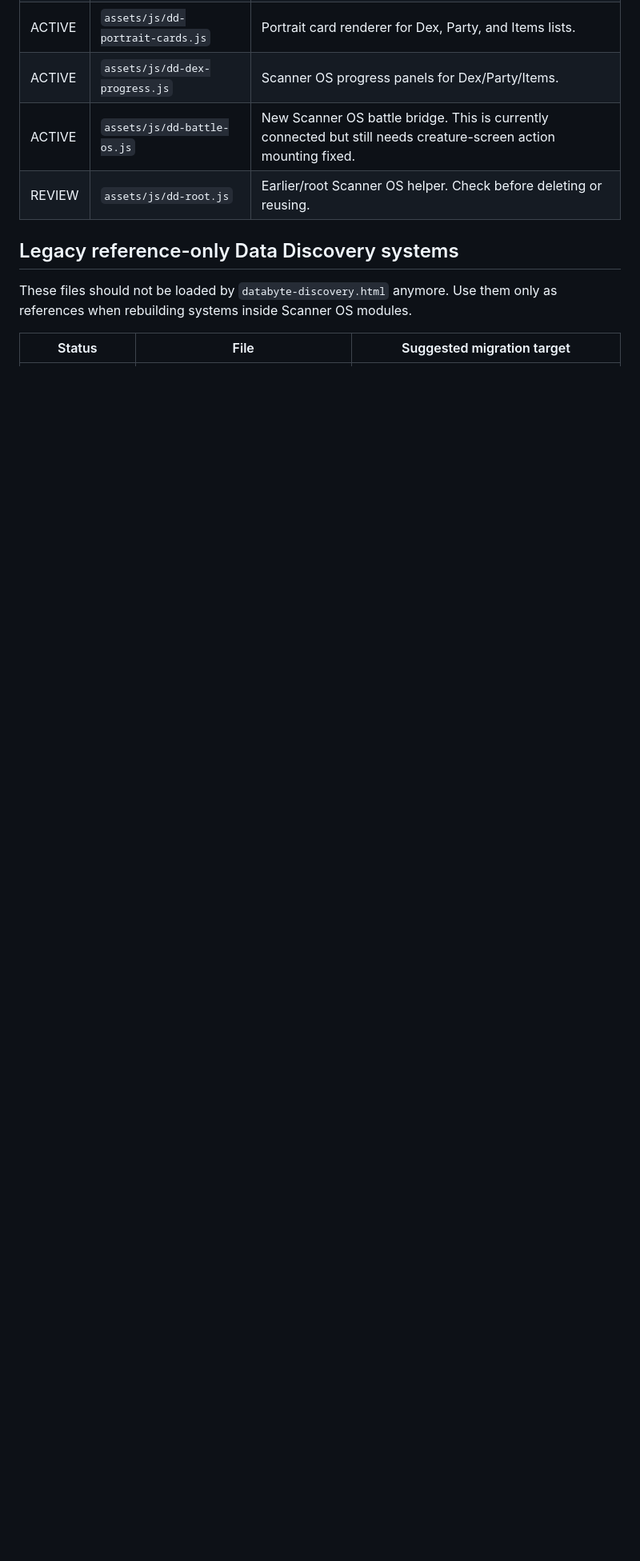
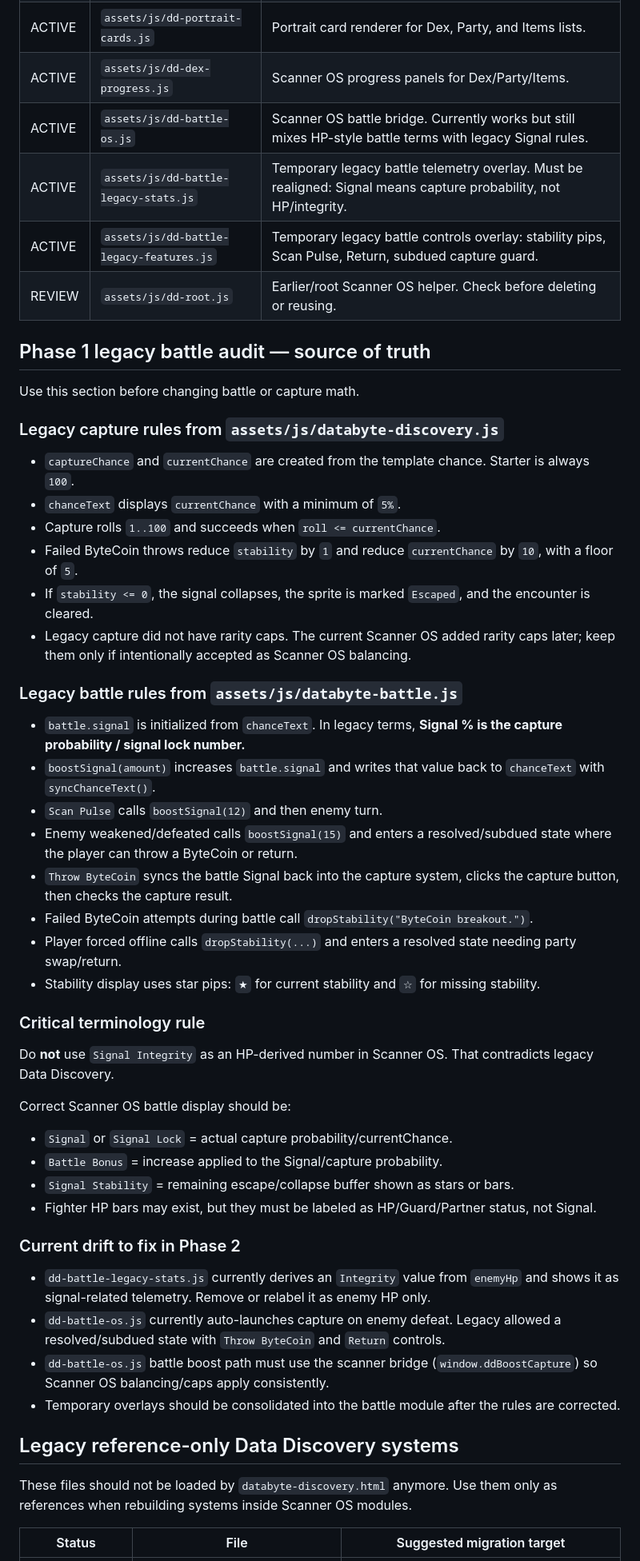
Before and after one commit to voltanlabs/voltanlabs.github.io, a Markdown page: docs/databyte-discovery-scanner-map.md, the part around one of its changes. Shown at 80% size. Drawn GitHub-style; blank space fills up the shorter version.

Commit message:
Document legacy battle signal rules

```diff
--- a/docs/databyte-discovery-scanner-map.md
+++ b/docs/databyte-discovery-scanner-map.md
@@ -30,8 +30,52 @@ These files are current modular wrappers for the new app shell.
 | ACTIVE | `assets/js/dd-capture-themes.js` | Capture result color/mood themes. |
 | ACTIVE | `assets/js/dd-portrait-cards.js` | Portrait card renderer for Dex, Party, and Items lists. |
 | ACTIVE | `assets/js/dd-dex-progress.js` | Scanner OS progress panels for Dex/Party/Items. |
-| ACTIVE | `assets/js/dd-battle-os.js` | New Scanner OS battle bridge. This is currently connected but still needs creature-screen action mounting fixed. |
+| ACTIVE | `assets/js/dd-battle-os.js` | Scanner OS battle bridge. Currently works but still mixes HP-style battle terms with legacy Signal rules. |
+| ACTIVE | `assets/js/dd-battle-legacy-stats.js` | Temporary legacy battle telemetry overlay. Must be realigned: Signal means capture probability, not HP/integrity. |
+| ACTIVE | `assets/js/dd-battle-legacy-features.js` | Temporary legacy battle controls overlay: stability pips, Scan Pulse, Return, subdued capture guard. |
 | REVIEW | `assets/js/dd-root.js` | Earlier/root Scanner OS helper. Check before deleting or reusing. |
+
+## Phase 1 legacy battle audit — source of truth
+
+Use this section before changing battle or capture math.
+
+### Legacy capture rules from `assets/js/databyte-discovery.js`
+
+- `captureChance` and `currentChance` are created from the template chance. Starter is always `100`.
+- `chanceText` displays `currentChance` with a minimum of `5%`.
+- Capture rolls `1..100` and succeeds when `roll <= currentChance`.
+- Failed ByteCoin throws reduce `stability` by `1` and reduce `currentChance` by `10`, with a floor of `5`.
+- If `stability <= 0`, the signal collapses, the sprite is marked `Escaped`, and the encounter is cleared.
+- Legacy capture did not have rarity caps. The current Scanner OS added rarity caps later; keep them only if intentionally accepted as Scanner OS balancing.
+
+### Legacy battle rules from `assets/js/databyte-battle.js`
+
+- `battle.signal` is initialized from `chanceText`. In legacy terms, **Signal % is the capture probability / signal lock number.**
+- `boostSignal(amount)` increases `battle.signal` and writes that value back to `chanceText` with `syncChanceText()`.
+- `Scan Pulse` calls `boostSignal(12)` and then enemy turn.
+- Enemy weakened/defeated calls `boostSignal(15)` and enters a resolved/subdued state where the player can throw a ByteCoin or return.
+- `Throw ByteCoin` syncs the battle Signal back into the capture system, clicks the capture button, then checks the capture result.
+- Failed ByteCoin attempts during battle call `dropStability("ByteCoin breakout.")`.
+- Player forced offline calls `dropStability(...)` and enters a resolved state needing party swap/return.
+- Stability display uses star pips: `★` for current stability and `☆` for missing stability.
+
+### Critical terminology rule
+
+Do **not** use `Signal Integrity` as an HP-derived number in Scanner OS. That contradicts legacy Data Discovery.
+
+Correct Scanner OS battle display should be:
+
+- `Signal` or `Signal Lock` = actual capture probability/currentChance.
+- `Battle Bonus` = increase applied to the Signal/capture probability.
+- `Signal Stability` = remaining escape/collapse buffer shown as stars or bars.
+- Fighter HP bars may exist, but they must be labeled as HP/Guard/Partner status, not Signal.
+
+### Current drift to fix in Phase 2
+
+- `dd-battle-legacy-stats.js` currently derives an `Integrity` value from `enemyHp` and shows it as signal-related telemetry. Remove or relabel it as enemy HP only.
+- `dd-battle-os.js` currently auto-launches capture on enemy defeat. Legacy allowed a resolved/subdued state with `Throw ByteCoin` and `Return` controls.
+- `dd-battle-os.js` battle boost path must use the scanner bridge (`window.ddBoostCapture`) so Scanner OS balancing/caps apply consistently.
+- Temporary overlays should be consolidated into the battle module after the rules are corrected.
 
 ## Legacy reference-only Data Discovery systems
 
```
Also changed, not shown: other parts of docs/databyte-discovery-scanner-map.md (+10 -6 lines).
